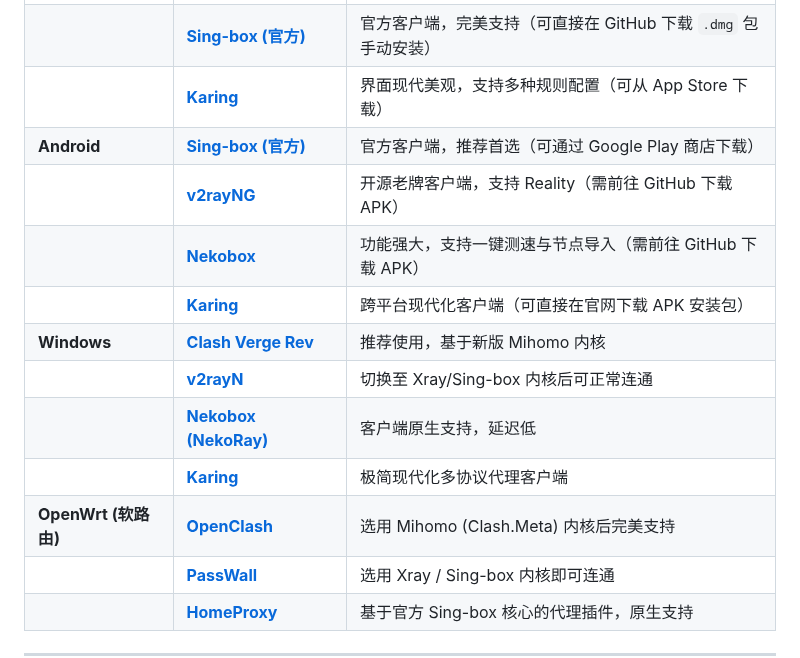
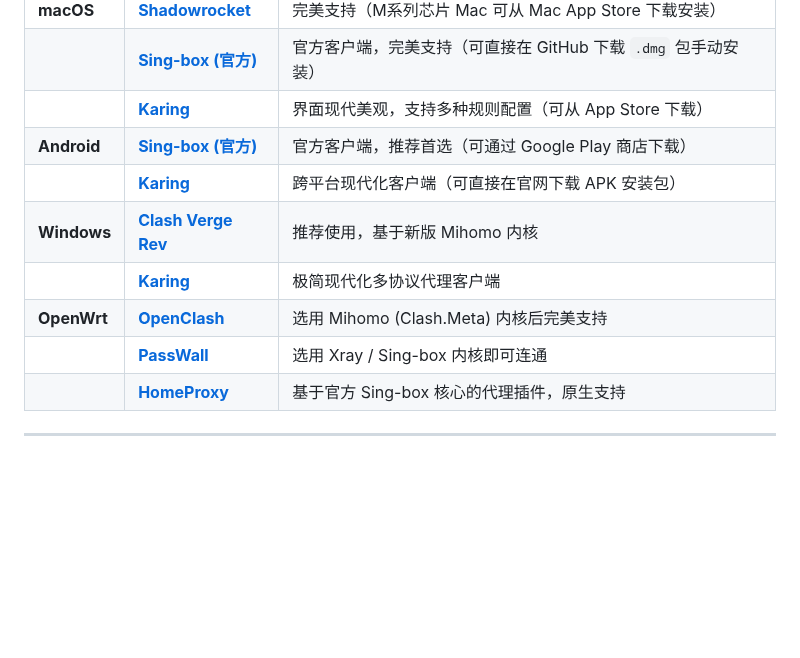
Before and after one commit to pm6422/singbox, a Markdown page: README.md, the part around the change. GitHub-like rendering; blank space fills up the shorter version.

Commit message:
docs: update documentation in README.md

```diff
--- a/README.md
+++ b/README.md
@@ -113,14 +113,10 @@ sudo bash singbox.sh
 | | **[Sing-box (官方)](https://github.com/SagerNet/sing-box/releases)** | 官方客户端，完美支持（可直接在 GitHub 下载 `.dmg` 包手动安装） |
 | | **[Karing](https://apps.apple.com/us/app/karing/id6472431552)** | 界面现代美观，支持多种规则配置（可从 App Store 下载） |
 | **Android** | **[Sing-box (官方)](https://play.google.com/store/apps/details?id=io.nekohasekai.sfa)** | 官方客户端，推荐首选（可通过 Google Play 商店下载） |
-| | **[v2rayNG](https://github.com/2dust/v2rayNG/releases)** | 开源老牌客户端，支持 Reality（需前往 GitHub 下载 APK） |
-| | **[Nekobox](https://github.com/MatsuriDayo/NekoBoxForAndroid/releases)** | 功能强大，支持一键测速与节点导入（需前往 GitHub 下载 APK） |
 | | **[Karing](https://karing.app)** | 跨平台现代化客户端（可直接在官网下载 APK 安装包） |
 | **Windows** | **[Clash Verge Rev](https://github.com/clash-verge-rev/clash-verge-rev/releases)** | 推荐使用，基于新版 Mihomo 内核 |
-| | **[v2rayN](https://github.com/2dust/v2rayN/releases)** | 切换至 Xray/Sing-box 内核后可正常连通 |
-| | **[Nekobox (NekoRay)](https://github.com/MatsuriDayo/nekoray/releases)** | 客户端原生支持，延迟低 |
 | | **[Karing](https://karing.app)** | 极简现代化多协议代理客户端 |
-| **OpenWrt (软路由)** | **[OpenClash](https://github.com/vernesong/OpenClash)** | 选用 Mihomo (Clash.Meta) 内核后完美支持 |
+| **OpenWrt** | **[OpenClash](https://github.com/vernesong/OpenClash)** | 选用 Mihomo (Clash.Meta) 内核后完美支持 |
 | | **[PassWall](https://github.com/xiaorouji/openwrt-passwall)** | 选用 Xray / Sing-box 内核即可连通 |
 | | **[HomeProxy](https://github.com/immortalwrt/homeproxy)** | 基于官方 Sing-box 核心的代理插件，原生支持 |
 
```
